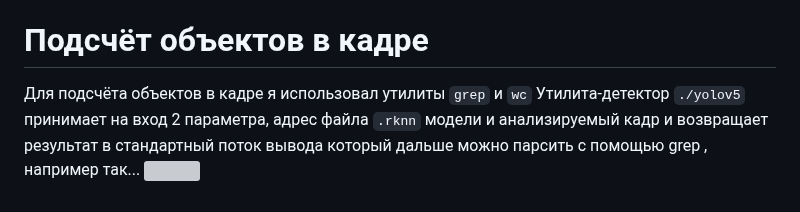
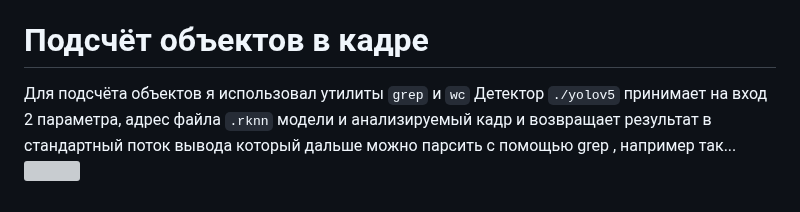
Before and after one commit to sw3nlab/webyolofox, a Markdown page: README.md, the part around one of its changes. GitHub-like rendering; grey boxes are pictures that could not be loaded.

```diff
--- a/README.md
+++ b/README.md
@@ -39,6 +40,6 @@ Luckfox pico max object detection and counting solution
 Frame Rate ~1 кадр в секунду.
 
 # Подсчёт объектов в кадре
-Для подсчёта объектов в кадре я использовал утилиты `grep` и `wc`
-Утилита-детектор `./yolov5` принимает на вход 2 параметра, адрес файла `.rknn` модели и анализируемый кадр и возвращает результат в стандартный поток вывода который дальше можно парсить с помощью grep , например так...
+Для подсчёта объектов я использовал утилиты `grep` и `wc`
+Детектор `./yolov5` принимает на вход 2 параметра, адрес файла `.rknn` модели и анализируемый кадр и возвращает результат в стандартный поток вывода который дальше можно парсить с помощью grep , например так...
 ![](address)
```
Also changed, not shown: other parts of README.md (+1 -0 lines).
